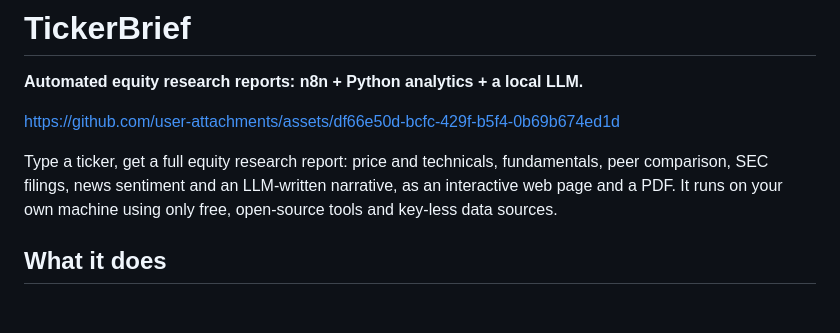
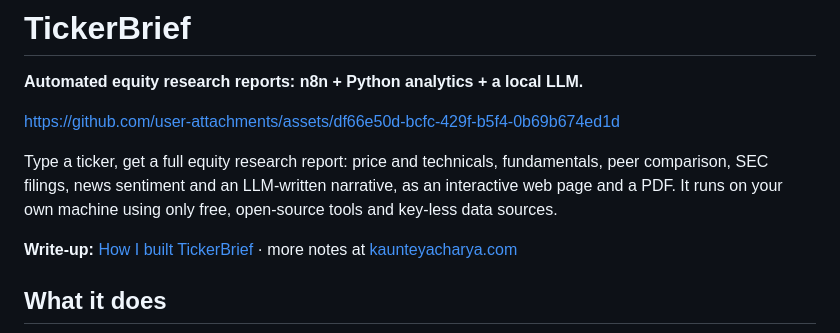
Before and after one commit to KaunteyAcharya/tickerbrief, a Markdown page: README.md, the part around the change. Rendered like a GitHub page; blank space fills up the shorter version.

Commit message:
Update README with write-up and notes links
Added a write-up link and additional notes to the README.

```diff
--- a/README.md
+++ b/README.md
@@ -5,6 +5,8 @@
 https://github.com/user-attachments/assets/df66e50d-bcfc-429f-b5f4-0b69b674ed1d
 
 Type a ticker, get a full equity research report: price and technicals, fundamentals, peer comparison, SEC filings, news sentiment and an LLM-written narrative, as an interactive web page and a PDF. It runs on your own machine using only free, open-source tools and key-less data sources.
+
+**Write-up:** [How I built TickerBrief](https://kaunteyacharya.com/notes/tickerbrief/) · more notes at [kaunteyacharya.com](https://kaunteyacharya.com)
 
 ## What it does
 
```
